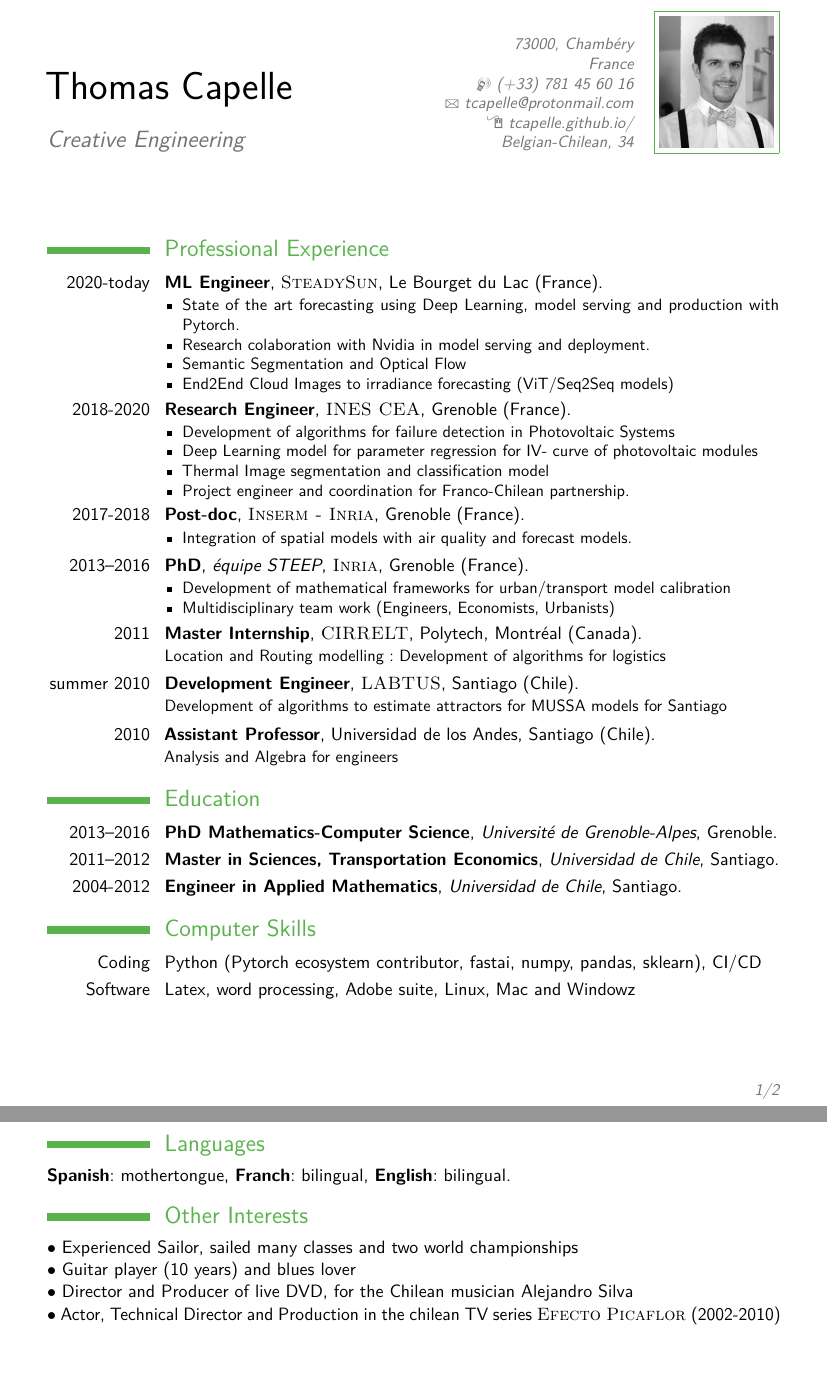
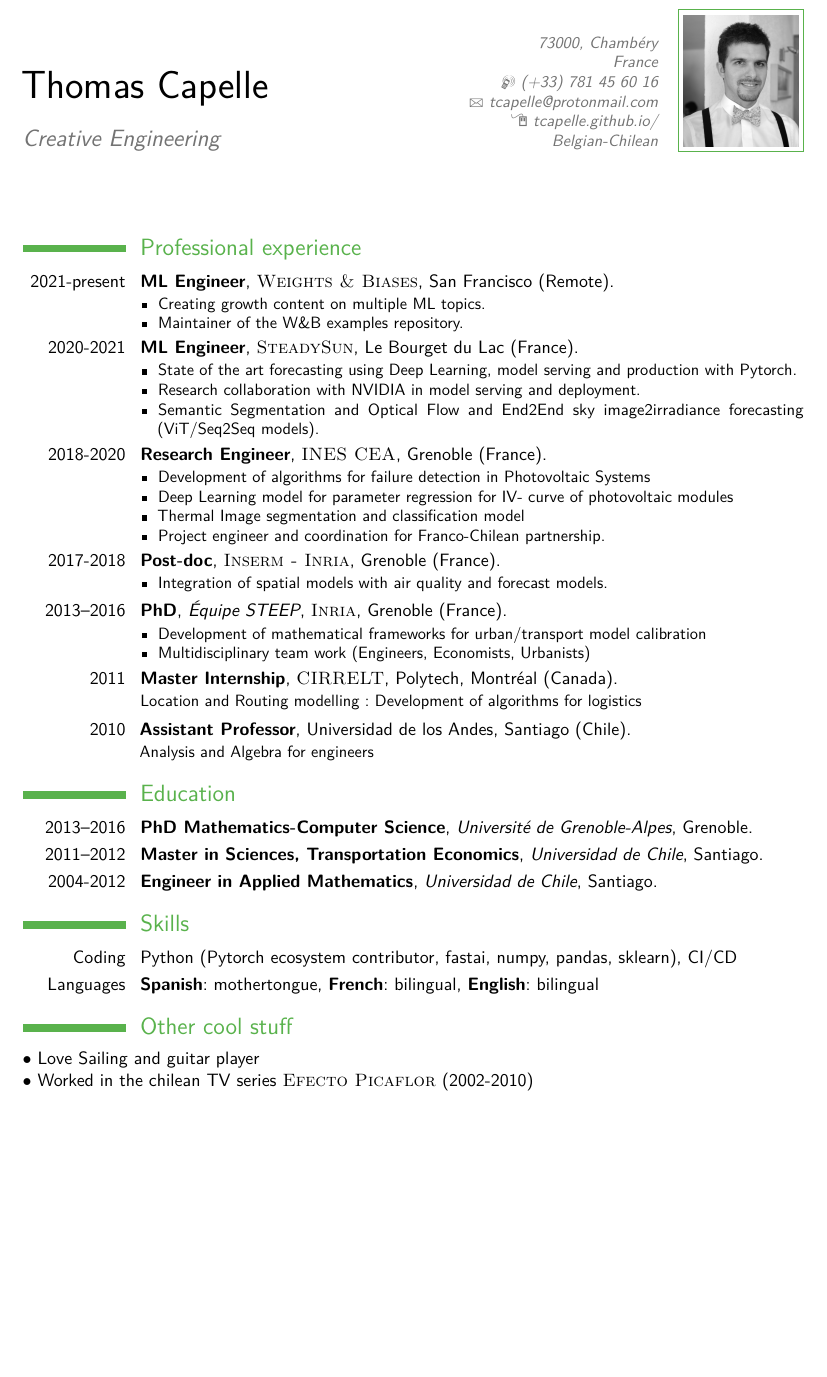
Before and after one commit to tcapelle/CV, a LaTeX CV (cv_EN.tex): two parts of pages 1 and 2 of 2 before the commit and part of the page after it, the two joined at a grey line, cut so that both start at the same text, the shorter picture padded with empty space. Compiled offline with pdfLaTeX; the source files are stored in an older character set and shown here as Unicode.

Commit message:
utf8 and wandb

```diff
--- a/cv_EN.tex
+++ b/cv_EN.tex
@@ -28,13 +28,13 @@
 
 \moderncvstyle{classic} % CV theme - options include: 'casual' (default), 'classic', 'oldstyle' and 'banking'
 \moderncvcolor{green} % CV color - options include: 'blue' (default), 'orange', 'green', 'red', 'purple', 'grey' and 'black'
-
-\usepackage{lipsum} % Used for inserting dummy 'Lorem ipsum' text into the template
 \usepackage[spanish,activeacute]{babel}
-\usepackage[applemac]{inputenc}
-\usepackage[scale=0.75]{geometry} % Reduce document margins
+% \usepackage[applemac]{inputenc}
+\usepackage[scale=0.8]{geometry} % Reduce document margins
 %\setlength{\hintscolumnwidth}{3cm} % Uncomment to change the width of the dates column
 %\setlength{\makecvtitlenamewidth}{10cm} % For the 'classic' style, uncomment to adjust the width of the space allocated to your name
+
+\graphicspath{ {pictures/} }
 
 %----------------------------------------------------------------------------------------
 %	NAME AND CONTACT INFORMATION SECTION
@@ -49,9 +49,8 @@
 \mobile{(+33) 781 45 60 16}
 \email{tcapelle@protonmail.com}
 \homepage{tcapelle.github.io/}{tcapelle.github.io/} % The first argument is the url for the clickable link, the second argument is the url displayed in the template - this allows special characters to be displayed such as the tilde in this example
-\extrainfo{Belgian-Chilean, 34}
+\extrainfo{Belgian-Chilean}
 \photo[70pt][0.4pt]{pictures/picture_low} % The first bracket is the picture height, the second is the thickness of the frame around the picture (0pt for no frame)
-%\quote{"A witty and playful quotation" - John Smith}
 
 %----------------------------------------------------------------------------------------
 
@@ -63,13 +62,19 @@
 %	WORK EXPERIENCE SECTION
 %----------------------------------------------------------------------------------------
 
-\section{Professional Experience}
-\cventry{2020-today}{ML Engineer}{}{\textsc{SteadySun}}{Le Bourget du Lac (France)}{
+\section{Professional experience}
+
+\cventry{2021-present}{ML Engineer}{}{\textsc{Weights \& Biases}}{San Francisco (Remote)}{
+\begin{itemize}
+\item Creating growth content on multiple ML topics.
+\item Maintainer of the W\&B examples repository.
+\end{itemize}}
+
+\cventry{2020-2021}{ML Engineer}{}{\textsc{SteadySun}}{Le Bourget du Lac (France)}{
 \begin{itemize}
 \item State of the art forecasting using Deep Learning, model serving and production with Pytorch.
-\item Research colaboration with Nvidia in model serving and deployment.
-\item Semantic Segmentation and Optical Flow
-\item End2End Cloud Images to irradiance forecasting (ViT/Seq2Seq models)
+\item Research collaboration with NVIDIA in model serving and deployment.
+\item Semantic Segmentation and Optical Flow and End2End sky image2irradiance forecasting (ViT/Seq2Seq models).
 \end{itemize}}
 
 \cventry{2018-2020}{Research Engineer}{}{\textsc{INES CEA}}{Grenoble (France)}{
@@ -85,7 +90,7 @@
 \item Integration of spatial models with air quality and forecast models.
 \end{itemize}}
 
-\cventry{2013--2016}{PhD}{équipe STEEP}{\textsc{Inria}}{Grenoble (France)}{
+\cventry{2013--2016}{PhD}{Équipe STEEP}{\textsc{Inria}}{Grenoble (France)}{
 \begin{itemize}
 \item Development of mathematical frameworks for urban/transport model calibration
 \item Multidisciplinary team work (Engineers, Economists, Urbanists)
@@ -94,7 +99,7 @@
 %------------------------------------------------
 \cventry{2011}{Master Internship}{\textsc{CIRRELT}}{Polytech}{Montréal (Canada)}{Location and Routing modelling : Development of algorithms for logistics}
 
-\cventry{summer 2010}{Development Engineer}{\textsc{LABTUS}}{Santiago (Chile)}{}{Development of algorithms to estimate attractors for MUSSA models for Santiago}
+% \cventry{summer 2010}{Development Engineer}{\textsc{LABTUS}}{Santiago (Chile)}{}{Development of algorithms to estimate attractors for MUSSA models for Santiago}
 
 %------------------------------------------------
 \cventry{2010}{Assistant Professor}{}{Universidad de los Andes}{Santiago (Chile)}{Analysis and Algebra for engineers}
@@ -107,71 +112,26 @@
 
 \section{Education}
 
-\cventry{2013--2016}{PhD Mathematics-Computer Science}{Université de Grenoble-Alpes}{Grenoble}{}{}  % Arguments not required can be left empty
+\cventry{2013--2016}{PhD Mathematics-Computer Science}{Université de Grenoble-Alpes}{Grenoble}{}{}
 \cventry{2011--2012}{Master in Sciences, Transportation Economics}{Universidad de Chile}{Santiago}{}{}
 \cventry{2004-2012}{Engineer in Applied Mathematics}{Universidad de Chile}{Santiago}{}{}
 
-%\section{These de Master}
-%
-%\cvitem{Title}{\emph{The location and routing problem with pickup and delivery and time windows contraints}}
-%\cvitem{Supervisors}{Professor Cristián Cortés \& Pablo Rey \& Michel Gendreau}
-%\cvitem{Description}{Dans ce travail en propose de résoudre simultanément le problem de localisation des depots et le routage des véhicules, en respectant les contraints de temp et des clients. On propose un méthode de \textit{branch and price} pour découper le problème en deux.}
 
 %----------------------------------------------------------------------------------------
 %	COMPUTER SKILLS SECTION
 %----------------------------------------------------------------------------------------
 
-\section{Computer Skills}
+\section{Skills}
 
 \cvitem{Coding}{Python (Pytorch ecosystem contributor, fastai, numpy, pandas, sklearn), CI/CD}
-\cvitem{Software}{Latex, word processing, Adobe suite, Linux, Mac and Windowz}
 
-%----------------------------------------------------------------------------------------
-%	LANGUAGES SECTION
-%----------------------------------------------------------------------------------------
-
-\section{Languages}
-%\cvitemwithcomment{Espagnol}{langue maternelle}{}
-%\cvitemwithcomment{Français}{bilingue}{}
-%\cvitemwithcomment{Anglais}{bilingue}{}
-\textbf{Spanish}: mothertongue, \textbf{Franch}: bilingual, \textbf{English}: bilingual.
+\cvitem{Languages}{\textbf{Spanish}: mothertongue, \textbf{French}: bilingual, \textbf{English}: bilingual}
 %----------------------------------------------------------------------------------------
 %	INTERESTS SECTION
 %----------------------------------------------------------------------------------------
 
-\section{Other Interests}
-$\bullet$ Experienced Sailor, sailed many classes and two world championships\\
-$\bullet$ Guitar player (10 years) and blues lover \\
-$\bullet$ Director and Producer of live DVD, for the Chilean musician Alejandro Silva\\
-$\bullet$ Actor, Technical Director and Production in the chilean TV series \textsc{Efecto Picaflor} (2002-2010)
-
-
-
-%----------------------------------------------------------------------------------------
-%	COVER LETTER
-%----------------------------------------------------------------------------------------
-
-% To remove the cover letter, comment out this entire block
-%
-%\clearpage
-%
-%\recipient{Inddigo}{367, avenue du Grand Ariétaz, 73024 Chambéry Cedex} % Letter recipient
-%\date{10 Avril 2016} % Letter date
-%\opening{Candidature spontanée,} % Opening greeting
-%\closing{Je vous propose de développer mes motivations et mes aptitudes pour ce poste au cours d’un entretien et vous prie d’agréer mes respectueuses salutations. } % Closing phrase
-%\enclosure[PJ]{curriculum vit\ae{}} % List of enclosed documents
-%
-%\makelettertitle % Print letter title
-%Afin de concilier l`evolution de plus en plus complexe des villes avec une politique de développement durable, la modélisation devient un outil nécéssaire pour répondre aux nombreuses problématiques liées à la qualité de vie des citoyens : par exemple,  la modélisation intégrée de transport et usage des sols pour évaluer les politiques de transport dans les grandes villes européennes.
-%
-%Le problème du transport urbain est un de mes principaux intérêts. Après mes études d`ingénieur en mathématiques, le besoin d`application de mes connaissances m`ont fait suivre un master d`ingénieur mention transport. Après mon master et afin d`approfondir les problématiques liées aux modèles de grande taille, la possibilité d`une thèse dans l`équipe STEEP a l`Inria Grenoble m`a été proposé.
-%
-%Pendant ma thèse, je me suis engagé dans des travaux de recherche pour construire des outils mathématiques de calage automatique pour le modèle de transport et usage des sols Tranus, en collaboration avec le créateur du logiciel, Tomás de la Barra. Je me suis aussi particulièrement intéressé aux modèles économiques d`affectation spatiale dans le but de développer une version alternative du module d`usage des sols en \textbf{Python}, plus robuste et performante.
-%
-%D`un naturel motivé et communiquant, je me sens particulièrement attiré par l`ambiance à la fois conviviale et stimulante d`une entreprise comme Inddigo.
-%
-%\makeletterclosing % Print letter signature
-
-%----------------------------------------------------------------------------------------
+\section{Other cool stuff}
+$\bullet$ Love Sailing and guitar player\\
+$\bullet$ Worked in the chilean TV series \textsc{Efecto Picaflor} (2002-2010)
 
 \end{document}
```
Also changed, not shown: cv_EN.tex (2 more changed lines).
